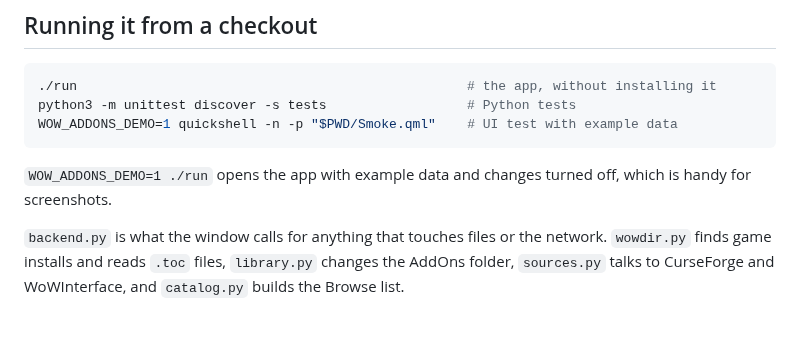
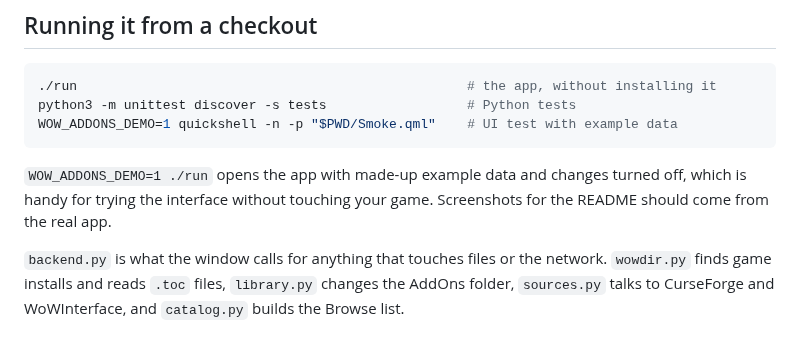
Before and after one commit to ztrek7/omarchy-wow-addons, a Markdown page: CONTRIBUTING.md, the part around the change. Rendered like a GitHub page.

````diff
--- a/CONTRIBUTING.md
+++ b/CONTRIBUTING.md
@@ -27,6 +27,6 @@ python3 -m unittest discover -s tests                  # Python tests
 WOW_ADDONS_DEMO=1 quickshell -n -p "$PWD/Smoke.qml"    # UI test with example data
 ```
 
-`WOW_ADDONS_DEMO=1 ./run` opens the app with example data and changes turned off, which is handy for screenshots.
+`WOW_ADDONS_DEMO=1 ./run` opens the app with made-up example data and changes turned off, which is handy for trying the interface without touching your game. Screenshots for the README should come from the real app.
 
 `backend.py` is what the window calls for anything that touches files or the network. `wowdir.py` finds game installs and reads `.toc` files, `library.py` changes the AddOns folder, `sources.py` talks to CurseForge and WoWInterface, and `catalog.py` builds the Browse list.
````
Also changed, not shown: README.md (+3 -1 lines), assets/browse.png (added), assets/installed.png (added), assets/preview.png (deleted), 2 other files.
